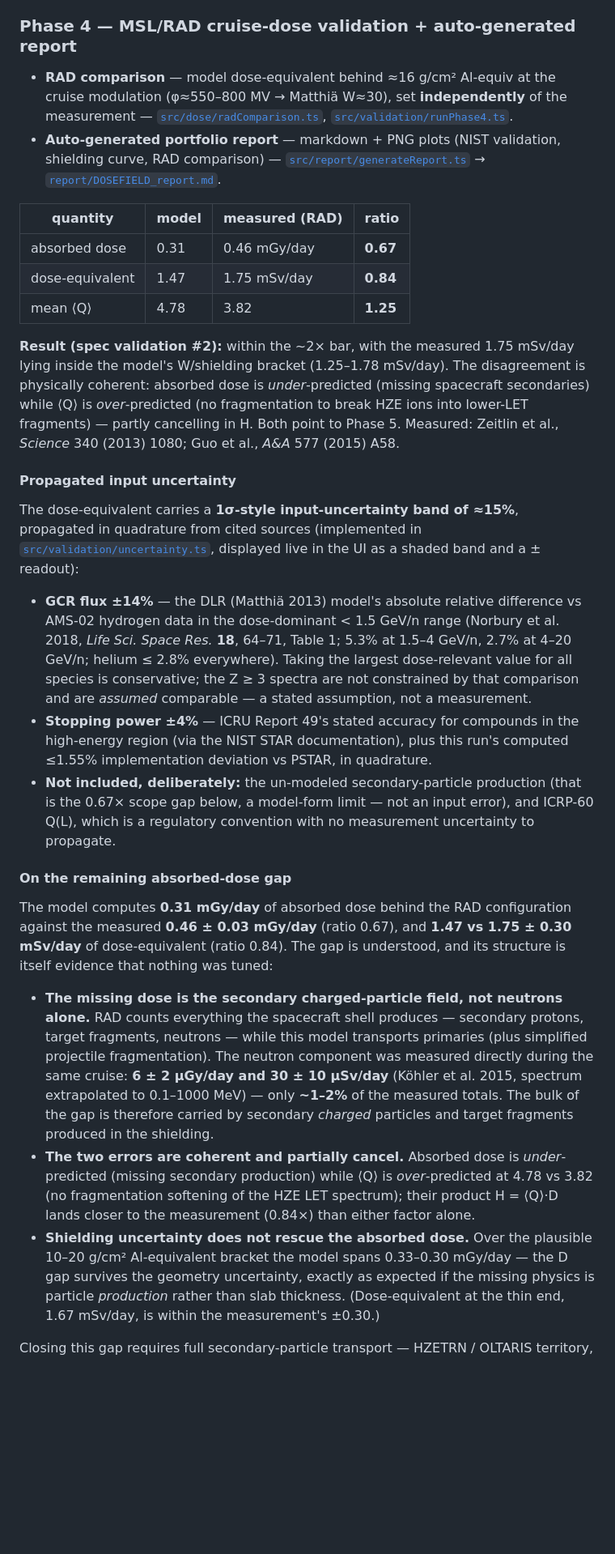
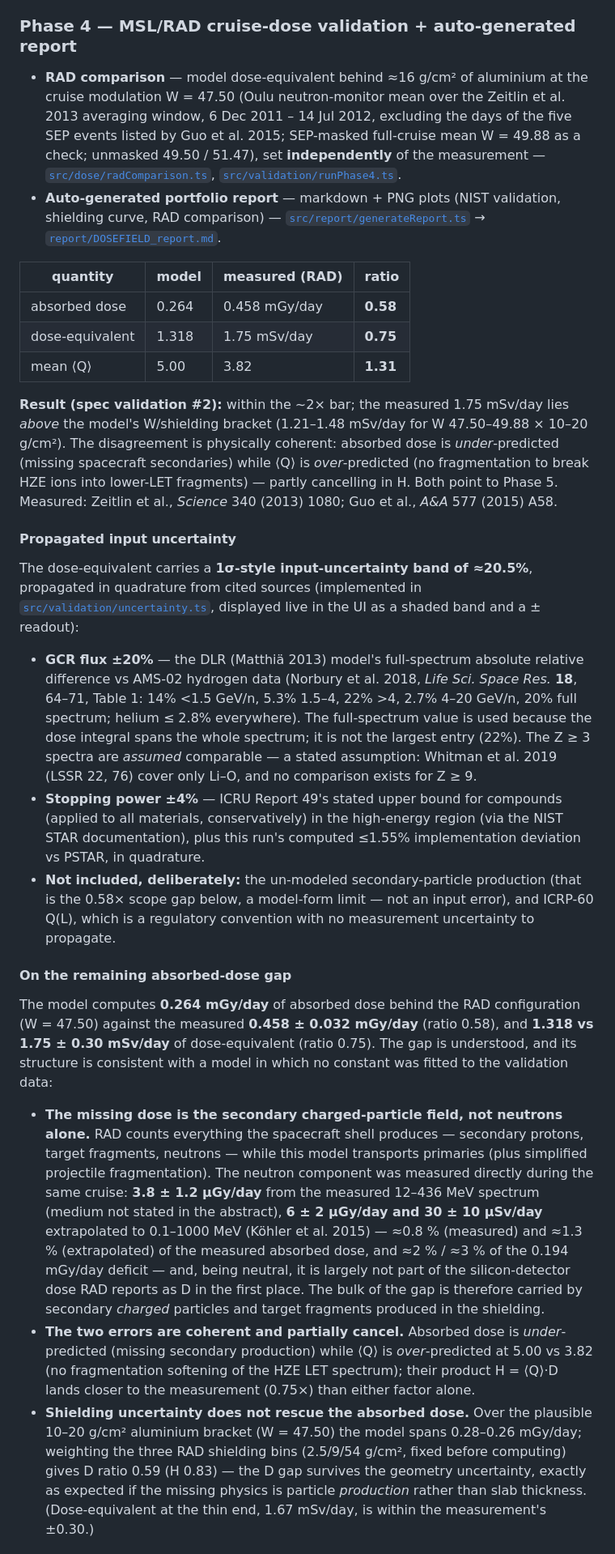
Before and after one commit to izbanovj3-prog/DOSEFIELD, a Markdown page: README.md, the part around one of its changes. Shown at 81% size. Drawn GitHub-style; blank space fills up the shorter version.

```diff
--- a/README.md
+++ b/README.md
@@ -120,64 +124,70 @@ fragmentation — Phase 5.
 
 ### Phase 4 — MSL/RAD cruise-dose validation + auto-generated report
 
-- **RAD comparison** — model dose-equivalent behind ≈16 g/cm² Al-equiv at the cruise modulation
-  (φ≈550–800 MV → Matthiä W≈30), set **independently** of the measurement —
+- **RAD comparison** — model dose-equivalent behind ≈16 g/cm² of aluminium at the cruise modulation
+  W = 47.50 (Oulu neutron-monitor mean over the Zeitlin et al. 2013 averaging window, 6 Dec 2011 –
+  14 Jul 2012, excluding the days of the five SEP events listed by Guo et al. 2015; SEP-masked
+  full-cruise mean W = 49.88 as a check; unmasked 49.50 / 51.47), set **independently** of the measurement —
   [`src/dose/radComparison.ts`](src/dose/radComparison.ts), [`src/validation/runPhase4.ts`](src/validation/runPhase4.ts).
 - **Auto-generated portfolio report** — markdown + PNG plots (NIST validation, shielding curve,
   RAD comparison) — [`src/report/generateReport.ts`](src/report/generateReport.ts) → [`report/DOSEFIELD_report.md`](report/DOSEFIELD_report.md).
 
 | quantity | model | measured (RAD) | ratio |
 |---|---|---|---|
-| absorbed dose | 0.31 | 0.46 mGy/day | **0.67** |
-| dose-equivalent | 1.47 | 1.75 mSv/day | **0.84** |
-| mean ⟨Q⟩ | 4.78 | 3.82 | **1.25** |
+| absorbed dose | 0.264 | 0.458 mGy/day | **0.58** |
+| dose-equivalent | 1.318 | 1.75 mSv/day | **0.75** |
+| mean ⟨Q⟩ | 5.00 | 3.82 | **1.31** |
 
-**Result (spec validation #2):** within the ~2× bar, with the measured 1.75 mSv/day lying inside
-the model's W/shielding bracket (1.25–1.78 mSv/day). The disagreement is physically coherent:
+**Result (spec validation #2):** within the ~2× bar; the measured 1.75 mSv/day lies *above* the
+model's W/shielding bracket (1.21–1.48 mSv/day for W 47.50–49.88 × 10–20 g/cm²). The disagreement is physically coherent:
 absorbed dose is *under*-predicted (missing spacecraft secondaries) while ⟨Q⟩ is *over*-predicted
 (no fragmentation to break HZE ions into lower-LET fragments) — partly cancelling in H. Both point
 to Phase 5. Measured: Zeitlin et al., *Science* 340 (2013) 1080; Guo et al., *A&A* 577 (2015) A58.
 
 #### Propagated input uncertainty
 
-The dose-equivalent carries a **1σ-style input-uncertainty band of ≈15%**, propagated in
+The dose-equivalent carries a **1σ-style input-uncertainty band of ≈20.5%**, propagated in
 quadrature from cited sources (implemented in
 [`src/validation/uncertainty.ts`](src/validation/uncertainty.ts), displayed live in the UI as a
 shaded band and a ± readout):
 
-- **GCR flux ±14%** — the DLR (Matthiä 2013) model's absolute relative difference vs AMS-02
-  hydrogen data in the dose-dominant < 1.5 GeV/n range (Norbury et al. 2018, *Life Sci. Space
-  Res.* **18**, 64–71, Table 1; 5.3% at 1.5–4 GeV/n, 2.7% at 4–20 GeV/n; helium ≤ 2.8%
-  everywhere). Taking the largest dose-relevant value for all species is conservative; the
-  Z ≥ 3 spectra are not constrained by that comparison and are *assumed* comparable — a stated
-  assumption, not a measurement.
-- **Stopping power ±4%** — ICRU Report 49's stated accuracy for compounds in the high-energy
+- **GCR flux ±20%** — the DLR (Matthiä 2013) model's full-spectrum absolute relative difference
+  vs AMS-02 hydrogen data (Norbury et al. 2018, *Life Sci. Space Res.* **18**, 64–71, Table 1:
+  14% <1.5 GeV/n, 5.3% 1.5–4, 22% >4, 2.7% 4–20 GeV/n, 20% full spectrum; helium ≤ 2.8%
+  everywhere). The full-spectrum value is used because the dose integral spans the whole
+  spectrum; it is not the largest entry (22%). The Z ≥ 3 spectra are *assumed* comparable — a
+  stated assumption: Whitman et al. 2019 (LSSR 22, 76) cover only Li–O, and no comparison exists
+  for Z ≥ 9.
+- **Stopping power ±4%** — ICRU Report 49's stated upper bound for compounds (applied to all materials, conservatively) in the high-energy
   region (via the NIST STAR documentation), plus this run's computed ≤1.55% implementation
   deviation vs PSTAR, in quadrature.
 - **Not included, deliberately:** the un-modeled secondary-particle production (that is the
-  0.67× scope gap below, a model-form limit — not an input error), and ICRP-60 Q(L), which is
+  0.58× scope gap below, a model-form limit — not an input error), and ICRP-60 Q(L), which is
   a regulatory convention with no measurement uncertainty to propagate.
 
 #### On the remaining absorbed-dose gap
 
-The model computes **0.31 mGy/day** of absorbed dose behind the RAD configuration against the
-measured **0.46 ± 0.03 mGy/day** (ratio 0.67), and **1.47 vs 1.75 ± 0.30 mSv/day** of
-dose-equivalent (ratio 0.84). The gap is understood, and its structure is itself evidence that
-nothing was tuned:
+The model computes **0.264 mGy/day** of absorbed dose behind the RAD configuration (W = 47.50)
+against the measured **0.458 ± 0.032 mGy/day** (ratio 0.58), and **1.318 vs 1.75 ± 0.30 mSv/day**
+of dose-equivalent (ratio 0.75). The gap is understood, and its structure is consistent with a
+model in which no constant was fitted to the validation data:
 
 - **The missing dose is the secondary charged-particle field, not neutrons alone.** RAD counts
   everything the spacecraft shell produces — secondary protons, target fragments, neutrons —
   while this model transports primaries (plus simplified projectile fragmentation). The neutron
-  component was measured directly during the same cruise: **6 ± 2 µGy/day and 30 ± 10 µSv/day**
-  (Köhler et al. 2015, spectrum extrapolated to 0.1–1000 MeV) — only **~1–2%** of the measured
-  totals. The bulk of the gap is therefore carried by secondary *charged* particles and target
-  fragments produced in the shielding.
+  component was measured directly during the same cruise: **3.8 ± 1.2 µGy/day** from the measured
+  12–436 MeV spectrum (medium not stated in the abstract), **6 ± 2 µGy/day and 30 ± 10 µSv/day**
+  extrapolated to 0.1–1000 MeV (Köhler et al. 2015) — ≈0.8 % (measured) and ≈1.3 % (extrapolated) of
+  the measured absorbed dose, and ≈2 % / ≈3 % of the 0.194 mGy/day deficit — and, being neutral, it is largely not
+  part of the silicon-detector dose RAD reports as D in the first place. The bulk of the gap is therefore
+  carried by secondary *charged* particles and target fragments produced in the shielding.
 - **The two errors are coherent and partially cancel.** Absorbed dose is *under*-predicted
-  (missing secondary production) while ⟨Q⟩ is *over*-predicted at 4.78 vs 3.82 (no fragmentation
+  (missing secondary production) while ⟨Q⟩ is *over*-predicted at 5.00 vs 3.82 (no fragmentation
   softening of the HZE LET spectrum); their product H = ⟨Q⟩·D lands closer to the measurement
-  (0.84×) than either factor alone.
+  (0.75×) than either factor alone.
 - **Shielding uncertainty does not rescue the absorbed dose.** Over the plausible 10–20 g/cm²
-  Al-equivalent bracket the model spans 0.33–0.30 mGy/day — the D gap survives the geometry
+  aluminium bracket (W = 47.50) the model spans 0.28–0.26 mGy/day; weighting the three RAD shielding
+  bins (2.5/9/54 g/cm², fixed before computing) gives D ratio 0.59 (H 0.83) — the D gap survives the geometry
   uncertainty, exactly as expected if the missing physics is particle *production* rather than
   slab thickness. (Dose-equivalent at the thin end, 1.67 mSv/day, is within the measurement's
   ±0.30.)
```
Also changed, not shown: other parts of README.md (+17 -13 lines), JUDGE_PREP.md (+25 -18 lines), METHODS.md (+50 -33 lines).
